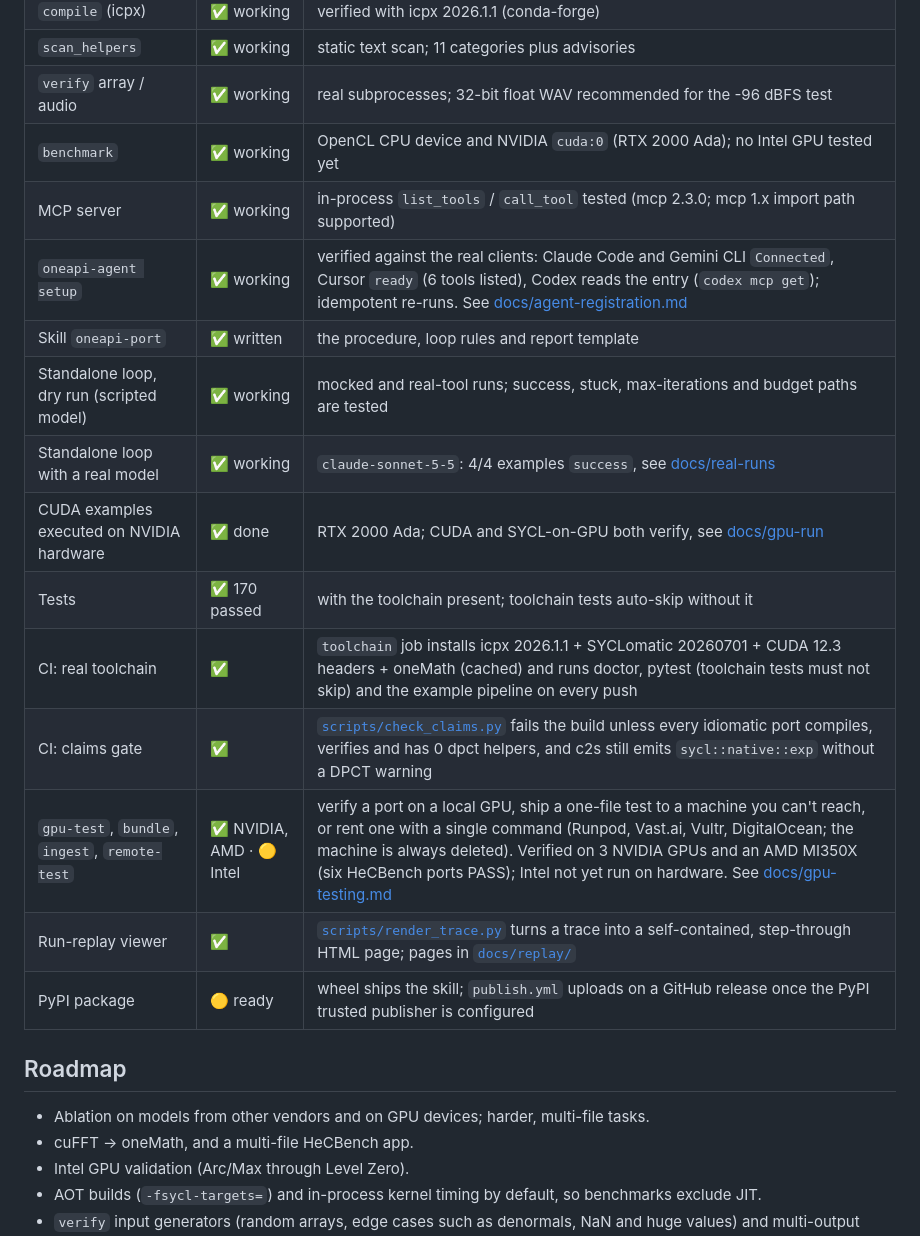
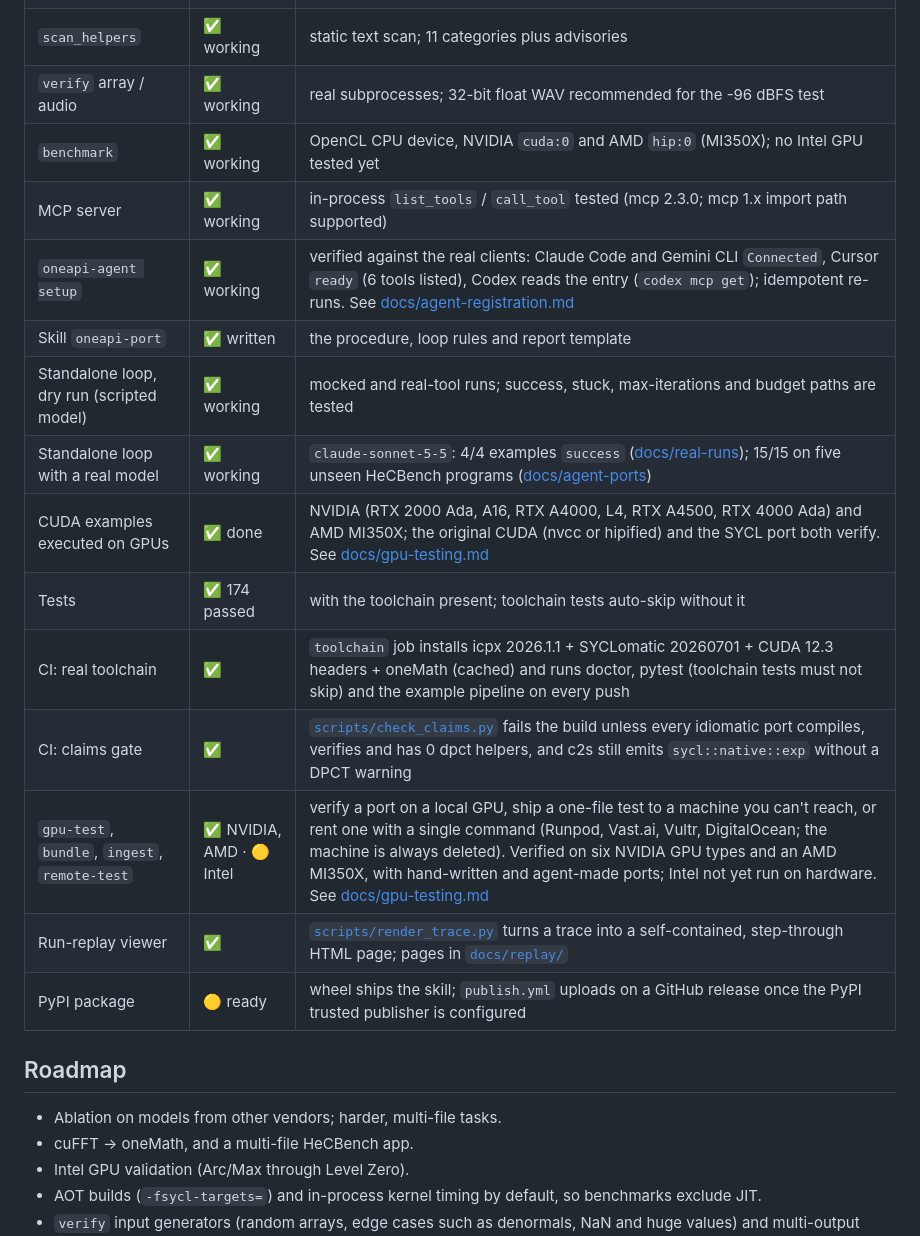
Before and after one commit to checocadena/oneapi-agent-toolkit, a Markdown page: README.md, the part around one of its changes. Rendered like a GitHub page.

```diff
--- a/README.md
+++ b/README.md
@@ -197,23 +212,23 @@ Benchmark numbers are whole-process wall time on a 4-vCPU cloud VM's OpenCL **CP
 | `compile` (icpx) | ✅ working | verified with icpx 2026.1.1 (conda-forge) |
 | `scan_helpers` | ✅ working | static text scan; 11 categories plus advisories |
 | `verify` array / audio | ✅ working | real subprocesses; 32-bit float WAV recommended for the -96 dBFS test |
-| `benchmark` | ✅ working | OpenCL CPU device and NVIDIA `cuda:0` (RTX 2000 Ada); no Intel GPU tested yet |
+| `benchmark` | ✅ working | OpenCL CPU device, NVIDIA `cuda:0` and AMD `hip:0` (MI350X); no Intel GPU tested yet |
 | MCP server | ✅ working | in-process `list_tools` / `call_tool` tested (mcp 2.3.0; mcp 1.x import path supported) |
 | `oneapi-agent setup` | ✅ working | verified against the real clients: Claude Code and Gemini CLI `Connected`, Cursor `ready` (6 tools listed), Codex reads the entry (`codex mcp get`); idempotent re-runs. See [docs/agent-registration.md](docs/agent-registration.md) |
 | Skill `oneapi-port` | ✅ written | the procedure, loop rules and report template |
 | Standalone loop, dry run (scripted model) | ✅ working | mocked and real-tool runs; success, stuck, max-iterations and budget paths are tested |
-| Standalone loop with a real model | ✅ working | `claude-sonnet-5-5`: 4/4 examples `success`, see [docs/real-runs](docs/real-runs/) |
-| CUDA examples executed on NVIDIA hardware | ✅ done | RTX 2000 Ada; CUDA and SYCL-on-GPU both verify, see [docs/gpu-run](docs/gpu-run/rtx2000ada/SUMMARY.md) |
-| Tests | ✅ 170 passed | with the toolchain present; toolchain tests auto-skip without it |
+| Standalone loop with a real model | ✅ working | `claude-sonnet-5-5`: 4/4 examples `success` ([docs/real-runs](docs/real-runs/)); 15/15 on five unseen HeCBench programs ([docs/agent-ports](docs/agent-ports/README.md)) |
+| CUDA examples executed on GPUs | ✅ done | NVIDIA (RTX 2000 Ada, A16, RTX A4000, L4, RTX A4500, RTX 4000 Ada) and AMD MI350X; the original CUDA (nvcc or hipified) and the SYCL port both verify. See [docs/gpu-testing.md](docs/gpu-testing.md) |
+| Tests | ✅ 174 passed | with the toolchain present; toolchain tests auto-skip without it |
 | CI: real toolchain | ✅ | `toolchain` job installs icpx 2026.1.1 + SYCLomatic 20260701 + CUDA 12.3 headers + oneMath (cached) and runs doctor, pytest (toolchain tests must not skip) and the example pipeline on every push |
 | CI: claims gate | ✅ | [`scripts/check_claims.py`](scripts/check_claims.py) fails the build unless every idiomatic port compiles, verifies and has 0 dpct helpers, and c2s still emits `sycl::native::exp` without a DPCT warning |
-| `gpu-test`, `bundle`, `ingest`, `remote-test` | ✅ NVIDIA, AMD · 🟡 Intel | verify a port on a local GPU, ship a one-file test to a machine you can't reach, or rent one with a single command (Runpod, Vast.ai, Vultr, DigitalOcean; the machine is always deleted). Verified on 3 NVIDIA GPUs and an AMD MI350X (six HeCBench ports PASS); Intel not yet run on hardware. See [docs/gpu-testing.md](docs/gpu-testing.md) |
+| `gpu-test`, `bundle`, `ingest`, `remote-test` | ✅ NVIDIA, AMD · 🟡 Intel | verify a port on a local GPU, ship a one-file test to a machine you can't reach, or rent one with a single command (Runpod, Vast.ai, Vultr, DigitalOcean; the machine is always deleted). Verified on six NVIDIA GPU types and an AMD MI350X, with hand-written and agent-made ports; Intel not yet run on hardware. See [docs/gpu-testing.md](docs/gpu-testing.md) |
 | Run-replay viewer | ✅ | [`scripts/render_trace.py`](scripts/render_trace.py) turns a trace into a self-contained, step-through HTML page; pages in [`docs/replay/`](docs/replay/) |
 | PyPI package | 🟡 ready | wheel ships the skill; `publish.yml` uploads on a GitHub release once the PyPI trusted publisher is configured |
 
 ## Roadmap
 
-- Ablation on models from other vendors and on GPU devices; harder, multi-file tasks.
+- Ablation on models from other vendors; harder, multi-file tasks.
 - cuFFT → oneMath, and a multi-file HeCBench app.
 - Intel GPU validation (Arc/Max through Level Zero).
 - AOT builds (`-fsycl-targets=`) and in-process kernel timing by default, so benchmarks exclude JIT.
```
Also changed, not shown: other parts of README.md (+22 -7 lines).
